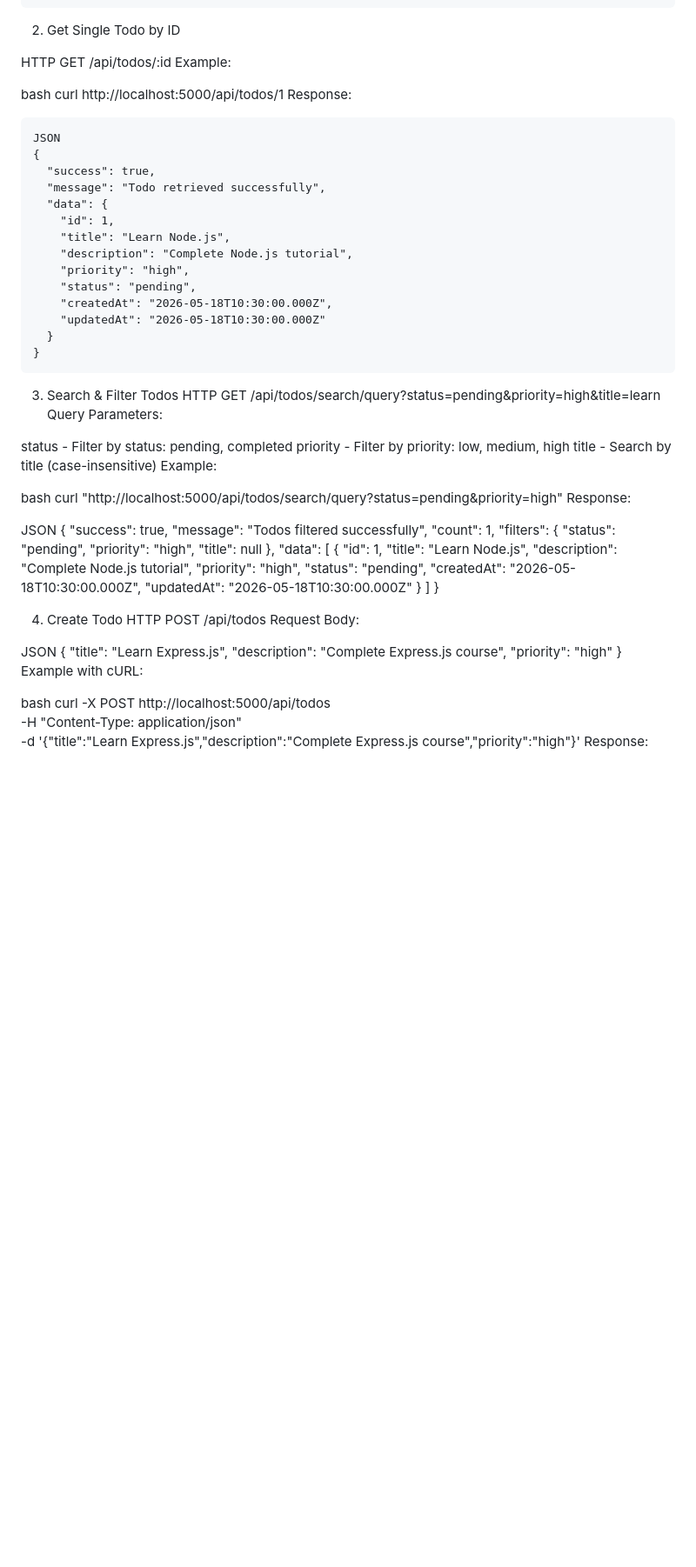
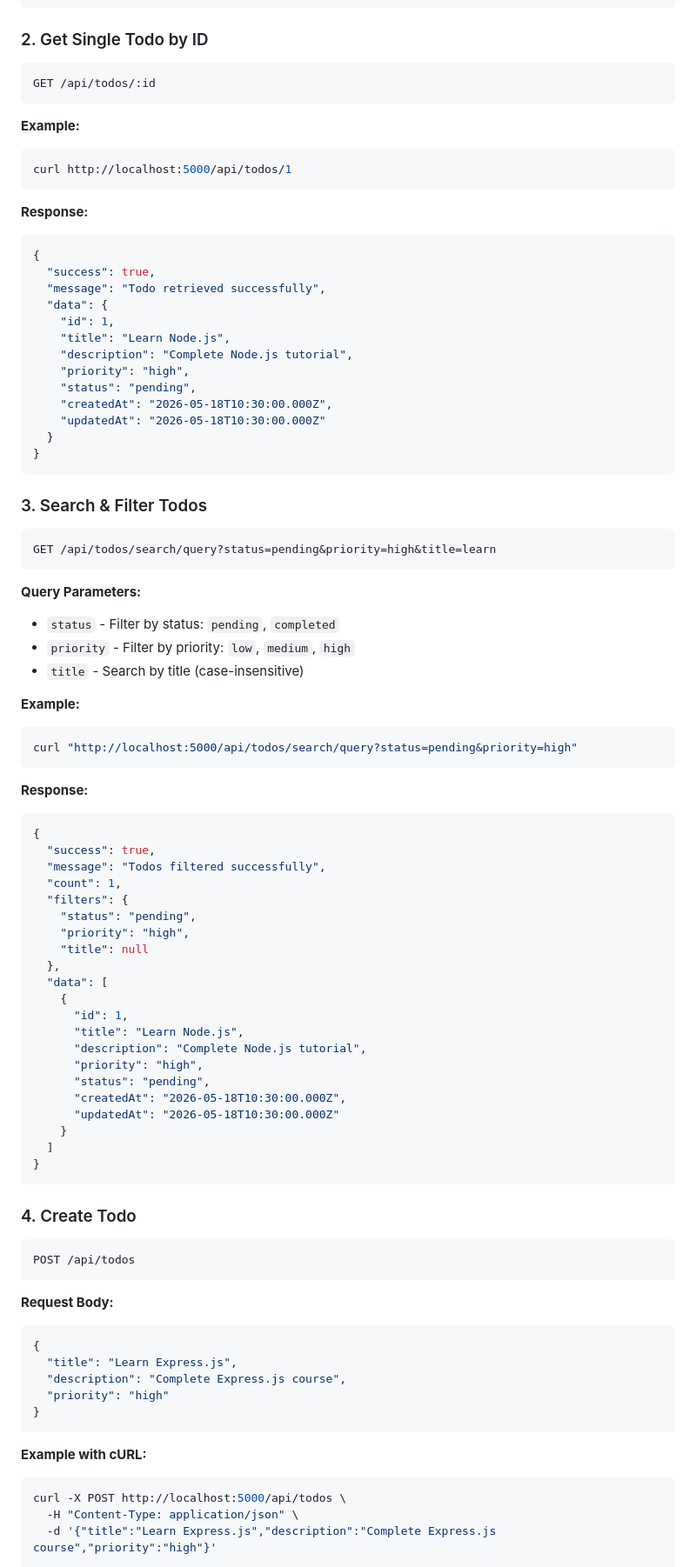
Before and after one commit to mdabdulalnoman07-afk/todo-api-app, a Markdown page: README.md, the part around one of its changes. Shown at 87% size. Rendered like a GitHub page; blank space fills up the shorter version.

````diff
--- a/README.md
+++ b/README.md
@@ -108,17 +127,19 @@ JSON
 }
 ```
 
-2. Get Single Todo by ID
+### 2. Get Single Todo by ID
 
-HTTP
+```http
 GET /api/todos/:id
-Example:
+```
 
-bash
+**Example:**
+```bash
 curl http://localhost:5000/api/todos/1
-Response:
 ```
-JSON
+
+**Response:**
+```json
 {
   "success": true,
   "message": "Todo retrieved successfully",
@@ -133,21 +154,25 @@ JSON
   }
 }
 ```
-3. Search & Filter Todos
-HTTP
+
+### 3. Search & Filter Todos
+
+```http
 GET /api/todos/search/query?status=pending&priority=high&title=learn
-Query Parameters:
+```
 
-status - Filter by status: pending, completed
-priority - Filter by priority: low, medium, high
-title - Search by title (case-insensitive)
-Example:
+**Query Parameters:**
+- `status` - Filter by status: `pending`, `completed`
+- `priority` - Filter by priority: `low`, `medium`, `high`
+- `title` - Search by title (case-insensitive)
 
-bash
+**Example:**
+```bash
 curl "http://localhost:5000/api/todos/search/query?status=pending&priority=high"
-Response:
+```
 
-JSON
+**Response:**
+```json
 {
   "success": true,
   "message": "Todos filtered successfully",
@@ -169,23 +194,27 @@ JSON
     }
   ]
 }
+```
 
-4. Create Todo
-HTTP
+### 4. Create Todo
+
+```http
 POST /api/todos
-Request Body:
+```
 
-JSON
+**Request Body:**
+```json
 {
   "title": "Learn Express.js",
   "description": "Complete Express.js course",
   "priority": "high"
 }
-Example with cURL:
+```
 
-bash
+**Example with cURL:**
+```bash
 curl -X POST http://localhost:5000/api/todos \
   -H "Content-Type: application/json" \
   -d '{"title":"Learn Express.js","description":"Complete Express.js course","priority":"high"}'
-Response:
+```
 
````
Also changed, not shown: other parts of README.md (+224 -176 lines).
